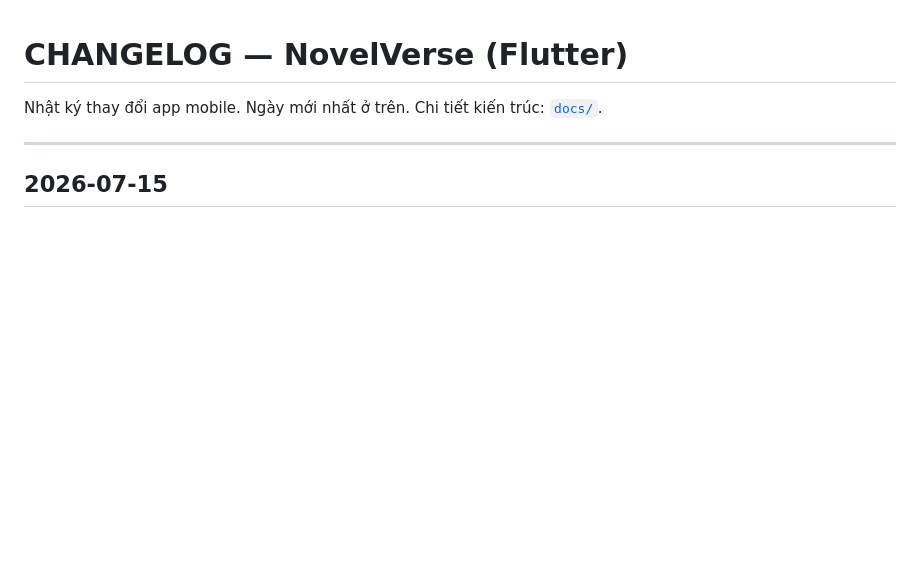
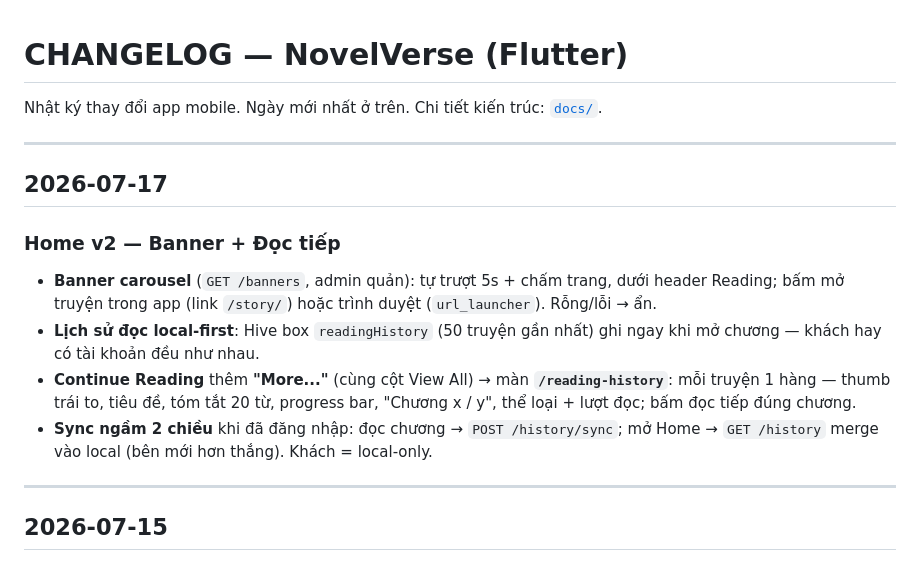
Before and after one commit to netvietsoft/audio-stories-project-all, a Markdown page: CHANGELOG.md, the part around the change. GitHub-like rendering; blank space fills up the shorter version.

```diff
--- a/CHANGELOG.md
+++ b/CHANGELOG.md
@@ -1,6 +1,16 @@
 # CHANGELOG — NovelVerse (Flutter)
 
 Nhật ký thay đổi app mobile. Ngày mới nhất ở trên. Chi tiết kiến trúc: [`docs/`](docs/README.md).
+
+---
+
+## 2026-07-17
+
+### Home v2 — Banner + Đọc tiếp
+- **Banner carousel** (`GET /banners`, admin quản): tự trượt 5s + chấm trang, dưới header Reading; bấm mở truyện trong app (link `/story/`) hoặc trình duyệt (`url_launcher`). Rỗng/lỗi → ẩn.
+- **Lịch sử đọc local-first**: Hive box `readingHistory` (50 truyện gần nhất) ghi ngay khi mở chương — khách hay có tài khoản đều như nhau.
+- **Continue Reading** thêm **"More..."** (cùng cột View All) → màn **`/reading-history`**: mỗi truyện 1 hàng — thumb trái to, tiêu đề, tóm tắt 20 từ, progress bar, "Chương x / y", thể loại + lượt đọc; bấm đọc tiếp đúng chương.
+- **Sync ngầm 2 chiều** khi đã đăng nhập: đọc chương → `POST /history/sync`; mở Home → `GET /history` merge vào local (bên mới hơn thắng). Khách = local-only.
 
 ---
 
```
Also changed, not shown: lib/data/README.md (+3 -0 lines), 1 other file.
